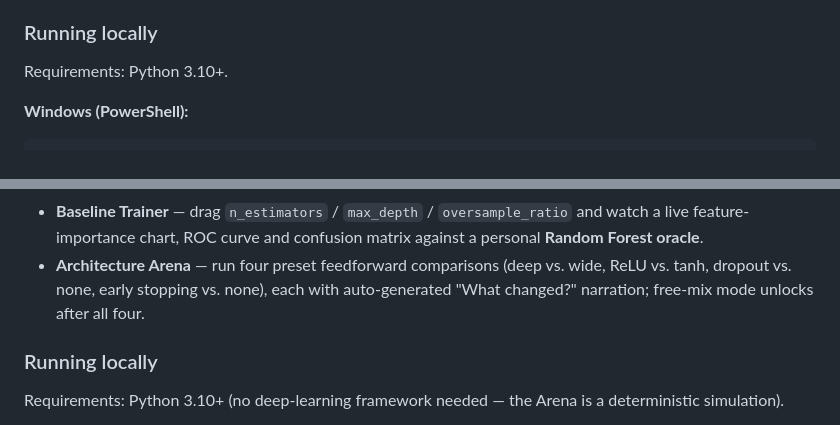
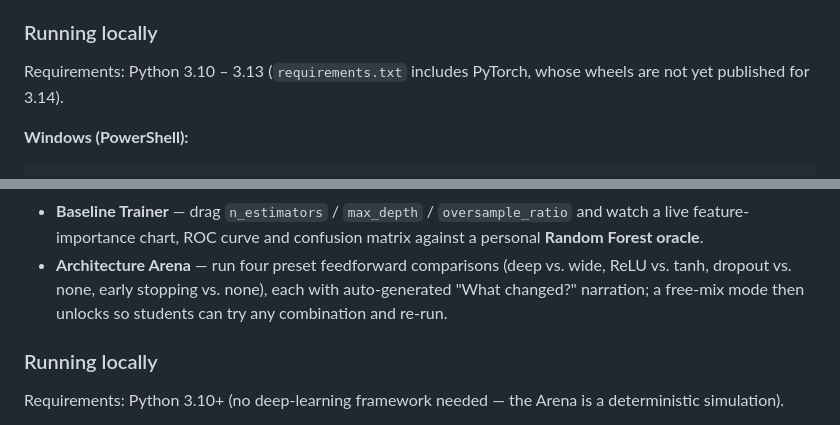
Before and after one commit to AI-Sandbox-AI-Healthcare/neural-network-assignments-ui-explorer, a Markdown page: README.md, 2 parts joined by grey strips. GitHub-like rendering.

```diff
--- a/README.md
+++ b/README.md
@@ -27,7 +46,8 @@ lets them:
 
 ### Running locally
 
-Requirements: Python 3.10+.
+Requirements: Python 3.10 – 3.13 (`requirements.txt` includes PyTorch, whose
+wheels are not yet published for 3.14).
 
 **Windows (PowerShell):**
 
@@ -79,8 +91,8 @@ imbalance". Students:
   and confusion matrix against a personal **Random Forest oracle**.
 - **Architecture Arena** — run four preset feedforward comparisons
   (deep vs. wide, ReLU vs. tanh, dropout vs. none, early stopping vs. none),
-  each with auto-generated "What changed?" narration; free-mix mode unlocks
-  after all four.
+  each with auto-generated "What changed?" narration; a free-mix mode then
+  unlocks so students can try any combination and re-run.
 
 ### Running locally
 
```
Also changed, not shown: other parts of README.md (+26 -70 lines).
